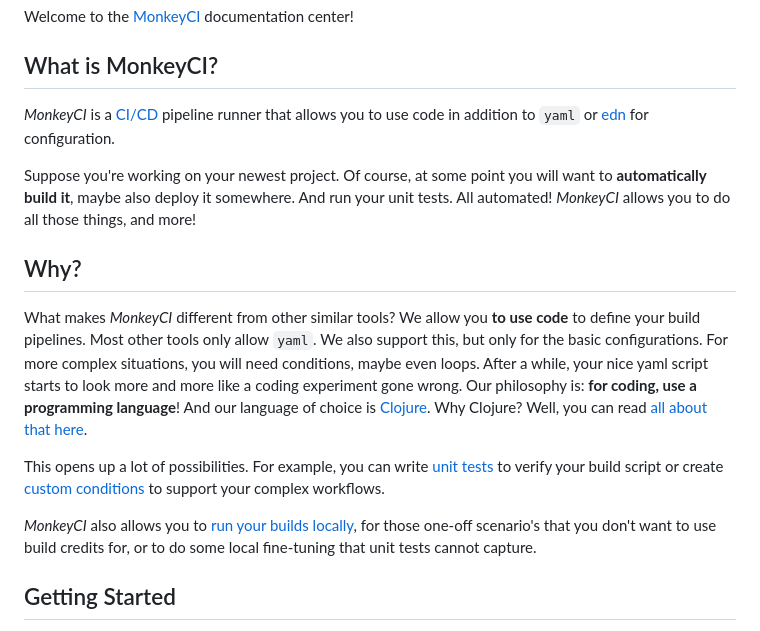
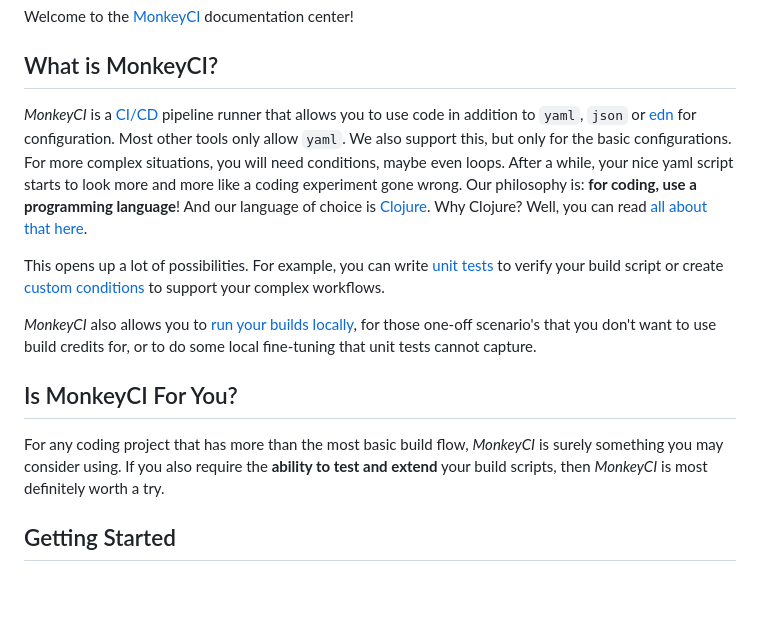
Before and after one commit to monkey-projects/website, a Markdown page: docs/content/home.md, the part around the change. Rendered like a GitHub page; blank space fills up the shorter version.

Commit message:
Update docs home

```diff
--- a/docs/content/home.md
+++ b/docs/content/home.md
@@ -16,17 +16,8 @@ Welcome to the [MonkeyCI](https://monkeyci.com) documentation center!
 ## What is MonkeyCI?
 
 *MonkeyCI* is a [CI/CD](https://en.wikipedia.org/wiki/CI/CD) pipeline runner that allows
-you to use code in addition to `yaml` or [edn](https://github.com/edn-format/edn) for
-configuration.
-
-Suppose you're working on your newest project.  Of course, at some point you will want
-to **automatically build it**, maybe also deploy it somewhere.  And run your unit tests.
-All automated!  *MonkeyCI* allows you to do all those things, and more!
-
-## Why?
-
-What makes *MonkeyCI* different from other similar tools?  We allow you **to use code**
-to define your build pipelines.  Most other tools only allow `yaml`.  We also support
+you to use code in addition to `yaml`, `json` or [edn](https://github.com/edn-format/edn) for
+configuration.  Most other tools only allow `yaml`.  We also support
 this, but only for the basic configurations.  For more complex situations, you will
 need conditions, maybe even loops.  After a while, your nice yaml script starts to
 look more and more like a coding experiment gone wrong.  Our philosophy is: **for
@@ -40,6 +31,12 @@ complex workflows.
 *MonkeyCI* also allows you to [run your builds locally](local-builds), for those one-off
 scenario's that you don't want to use build credits for, or to do some local fine-tuning
 that unit tests cannot capture.
+
+## Is MonkeyCI For You?
+
+For any coding project that has more than the most basic build flow, *MonkeyCI* is surely
+something you may consider using.  If you also require the **ability to test and extend**
+your build scripts, then *MonkeyCI* is most definitely worth a try.
 
 ## Getting Started
 
```
